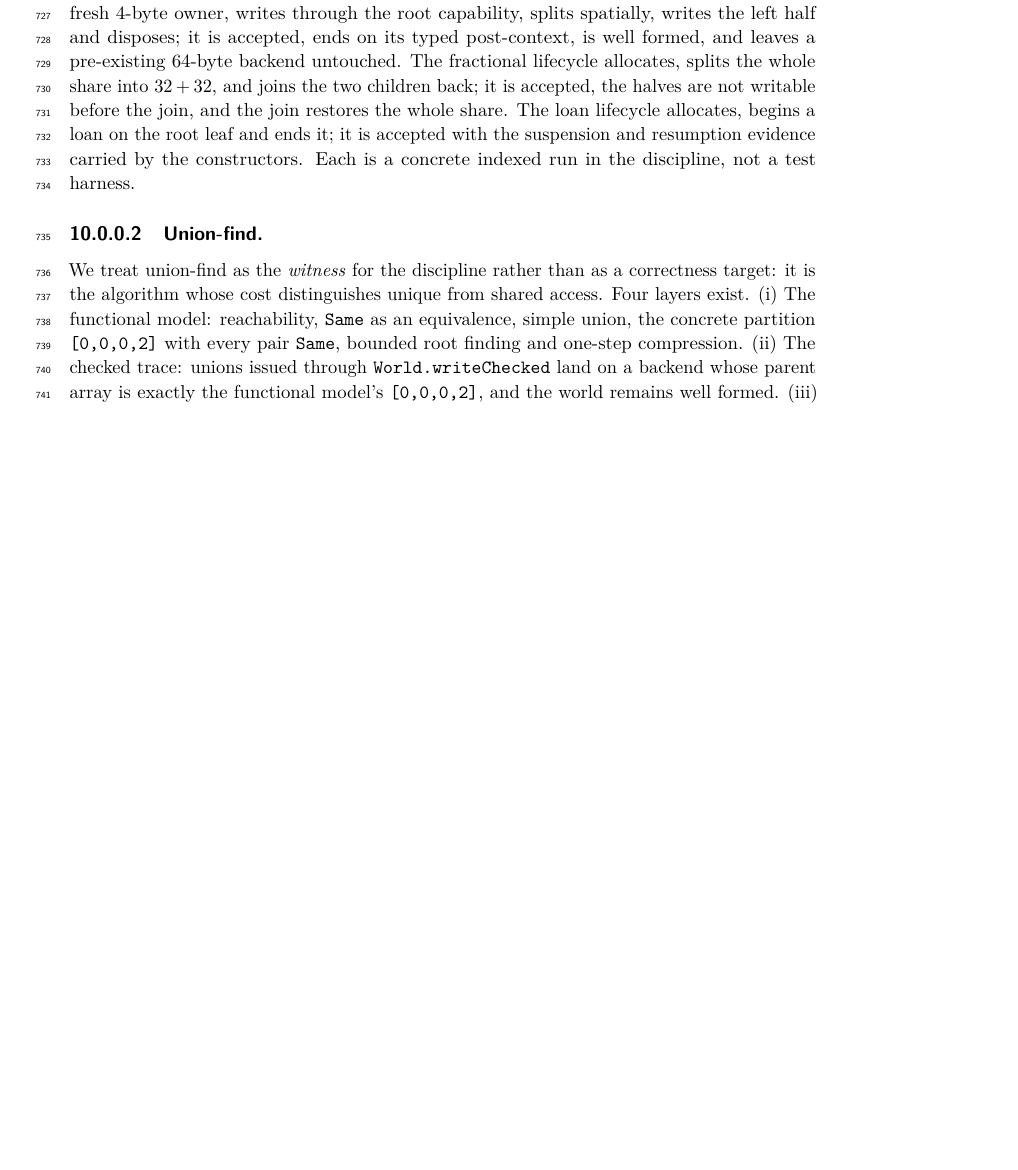
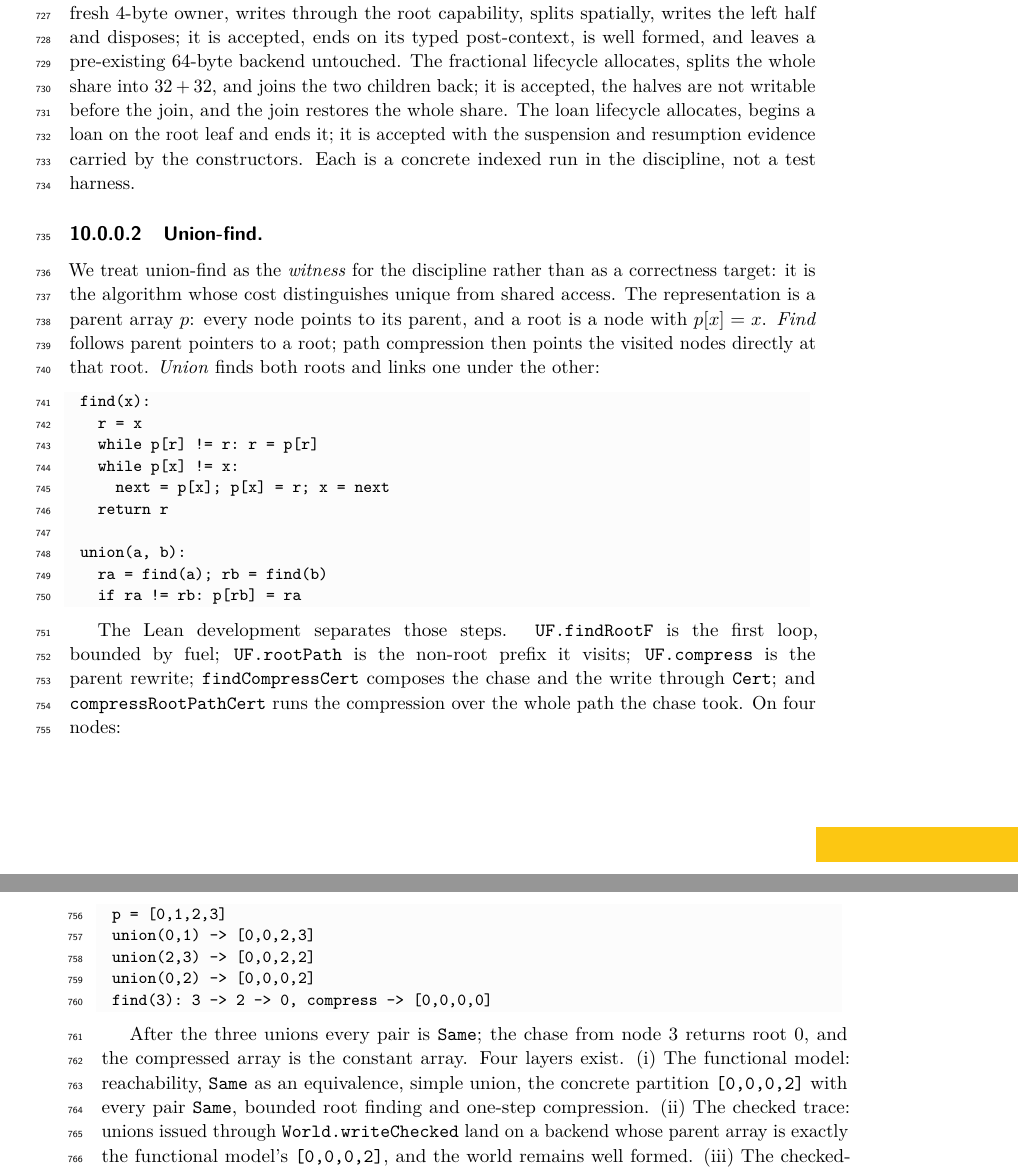
Before and after one commit to scidonia/ownership, a LaTeX paper (paper/sealed-ownership.tex): part of page 17 of 21 before the commit and two parts of pages 17 and 18 of 21 after it, the two joined at a grey line, cut so that both start at the same text, the shorter picture padded with empty space. Compiled offline with pdfLaTeX.

Commit message:
Show the union-find algorithm and trace in the paper
Adds the parent-array find and union pseudocode, maps each step to findRootF/rootPath/compress/findCompressCert/compressRootPathCert, and gives the concrete four-node trace ending in [0,0,0,2] with find(3) compressed to the constant array. 21 pages, no errors, no overfull boxes.

```diff
--- a/paper/sealed-ownership.tex
+++ b/paper/sealed-ownership.tex
@@ -1091,7 +1091,41 @@ discipline, not a test harness.
 
 \paragraph{Union-find.} We treat union-find as the \emph{witness} for the
 discipline rather than as a correctness target: it is the algorithm whose cost
-distinguishes unique from shared access. Four layers exist. (i) The functional
+distinguishes unique from shared access. The representation is a parent array
+$p$: every node points to its parent, and a root is a node with $p[x]=x$.
+\emph{Find} follows parent pointers to a root; path compression then points the
+visited nodes directly at that root. \emph{Union} finds both roots and links one
+under the other:
+
+\begin{lstlisting}
+find(x):
+  r = x
+  while p[r] != r: r = p[r]
+  while p[x] != x:
+    next = p[x]; p[x] = r; x = next
+  return r
+
+union(a, b):
+  ra = find(a); rb = find(b)
+  if ra != rb: p[rb] = ra
+\end{lstlisting}
+
+The Lean development separates those steps. \lean{UF.findRootF} is the first
+loop, bounded by fuel; \lean{UF.rootPath} is the non-root prefix it visits;
+\lean{UF.compress} is the parent rewrite; \lean{findCompressCert} composes the
+chase and the write through \lean{Cert}; and \lean{compressRootPathCert} runs
+the compression over the whole path the chase took. On four nodes:
+
+\begin{lstlisting}
+p = [0,1,2,3]
+union(0,1) -> [0,0,2,3]
+union(2,3) -> [0,0,2,2]
+union(0,2) -> [0,0,0,2]
+find(3): 3 -> 2 -> 0, compress -> [0,0,0,0]
+\end{lstlisting}
+
+After the three unions every pair is \lean{Same}; the chase from node 3 returns
+root 0, and the compressed array is the constant array. Four layers exist. (i) The functional
 model: reachability, \lean{Same} as an equivalence, simple union, the concrete
 partition \lean{[0,0,0,2]} with every pair \lean{Same}, bounded root finding and
 one-step compression. (ii) The checked trace: unions issued through
```
Also changed, not shown: paper/sealed-ownership.pdf.
